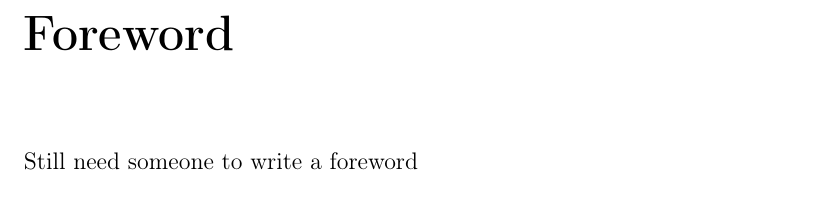
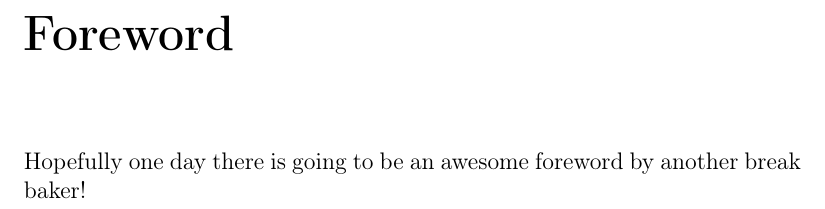
Before and after one commit to hendricius/the-sourdough-framework, a LaTeX book (book/book.tex, which reads book/intro/foreword.tex): part of page 7 of 47, cut so that both start at the same text. Compiled offline with pdfLaTeX.

Commit message:
update foreword

```diff
--- a/book/intro/foreword.tex
+++ b/book/intro/foreword.tex
@@ -1 +1,2 @@
-Still need someone to write a foreword
+Hopefully one day there is going to be an awesome foreword
+by another break baker!
```
